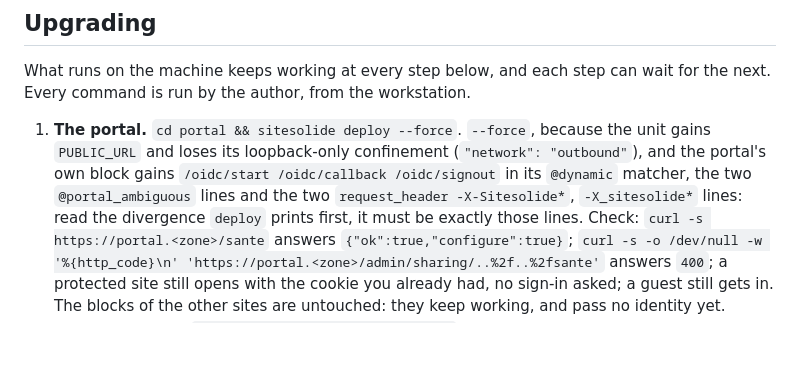
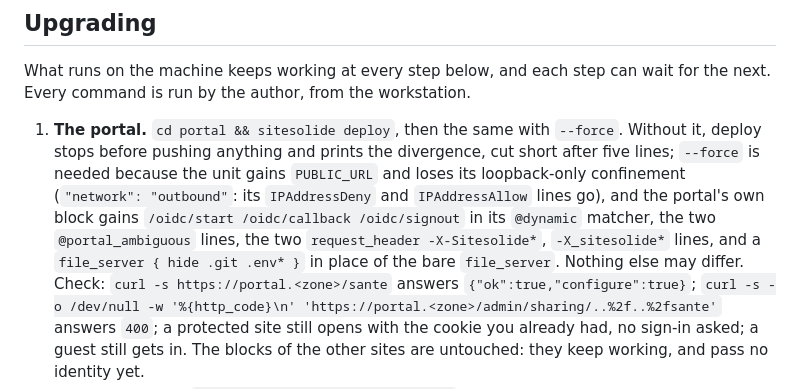
Before and after one commit to cthiriet/sitesolide, a Markdown page: portal/README.md, the part around the change. Rendered like a GitHub page; blank space fills up the shorter version.

```diff
--- a/portal/README.md
+++ b/portal/README.md
@@ -621,13 +621,16 @@ PASSWORD_HASH="$(bun -e 'console.log(await Bun.password.hash("test"))')" bun run
 What runs on the machine keeps working at every step below, and each step can
 wait for the next. Every command is run by the author, from the workstation.
 
-1. **The portal.** `cd portal && sitesolide deploy --force`.
-   `--force`, because the unit gains `PUBLIC_URL` and loses its loopback-only
-   confinement (`"network": "outbound"`), and the portal's own block gains
-   `/oidc/start /oidc/callback /oidc/signout` in its `@dynamic` matcher, the
-   two `@portal_ambiguous` lines and the two `request_header -X-Sitesolide*`,
-   `-X_sitesolide*` lines: read the divergence `deploy` prints first, it must be
-   exactly those lines. Check:
+1. **The portal.** `cd portal && sitesolide deploy`, then the same with
+   `--force`. Without it, deploy stops before pushing anything and prints the
+   divergence, cut short after five lines; `--force` is needed because the
+   unit gains `PUBLIC_URL` and loses its loopback-only confinement
+   (`"network": "outbound"`: its `IPAddressDeny` and `IPAddressAllow` lines go),
+   and the portal's own block gains `/oidc/start /oidc/callback /oidc/signout`
+   in its `@dynamic` matcher, the two `@portal_ambiguous` lines, the two
+   `request_header -X-Sitesolide*`, `-X_sitesolide*` lines, and a
+   `file_server { hide .git .env* }` in place of the bare `file_server`. Nothing
+   else may differ. Check:
    `curl -s https://portal.<zone>/sante` answers `{"ok":true,"configure":true}`;
    `curl -s -o /dev/null -w '%{http_code}\n' 'https://portal.<zone>/admin/sharing/..%2f..%2fsante'`
    answers `400`; a protected site still opens with the cookie you already had,
```
Also changed, not shown: README.md (+39 -8 lines), docs/upgrading.md (added, +156 -0 lines).
